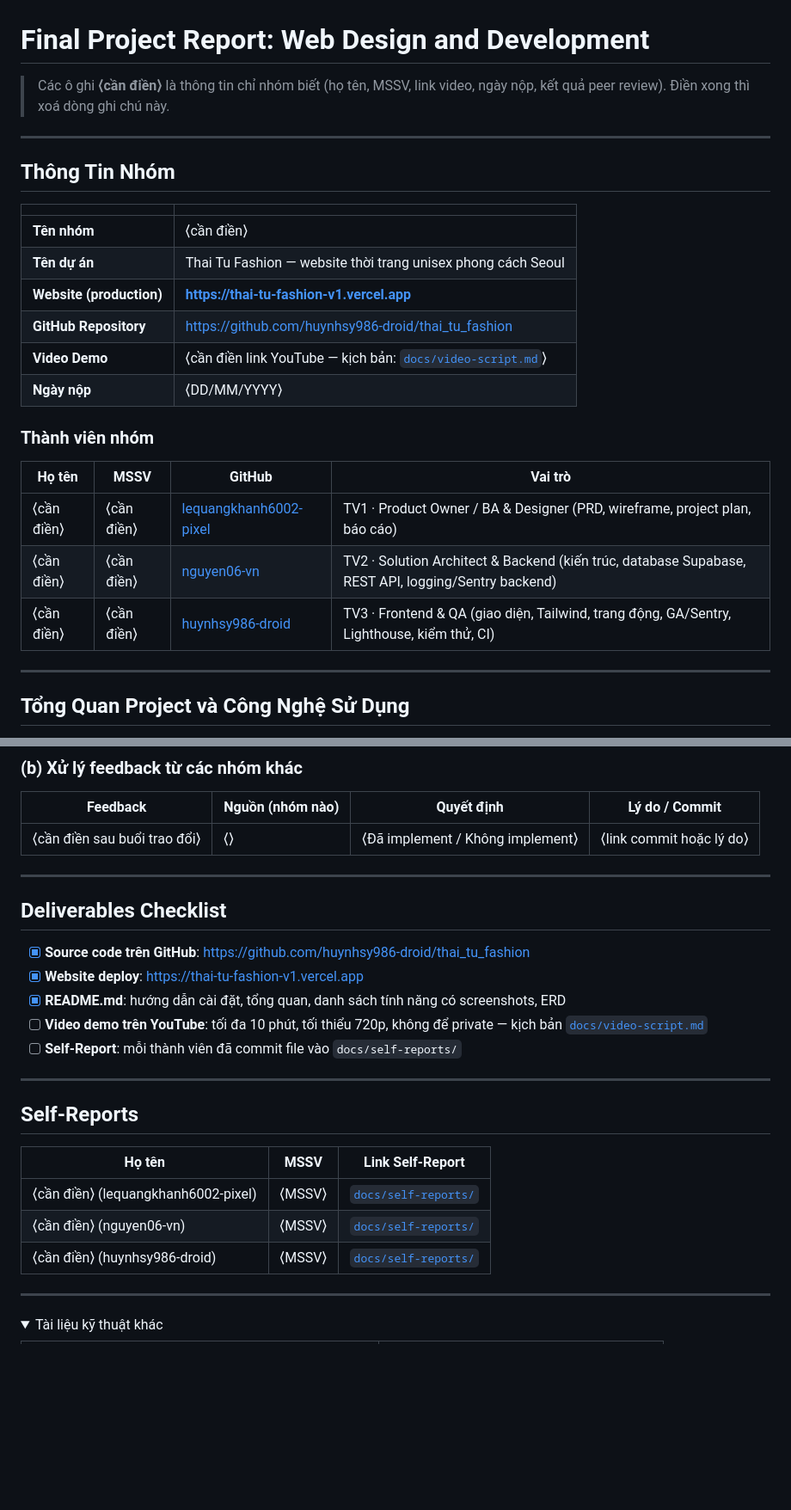
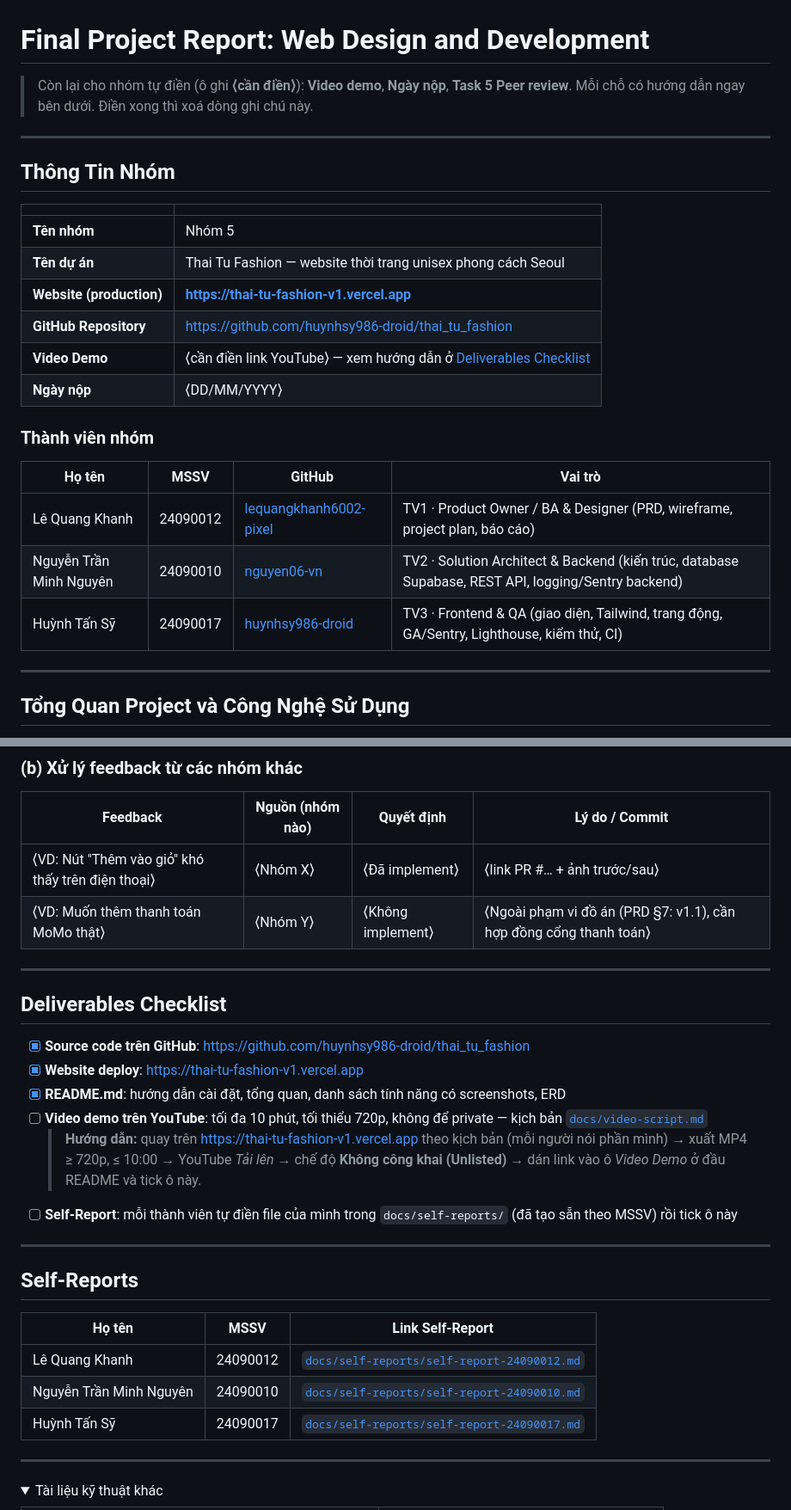
Before and after one commit to huynhsy986-droid/thai_tu_fashion, a Markdown page: README.md, 2 parts joined by grey strips. Shown at 86% size. Rendered like a GitHub page; folded sections open; blank space fills up the shorter version.

```diff
--- a/README.md
+++ b/README.md
@@ -1,6 +1,6 @@
 # Final Project Report: Web Design and Development
 
-> Các ô ghi **⟨cần điền⟩** là thông tin chỉ nhóm biết (họ tên, MSSV, link video, ngày nộp, kết quả peer review). Điền xong thì xoá dòng ghi chú này.
+> Còn lại cho nhóm tự điền (ô ghi **⟨cần điền⟩**): **Video demo**, **Ngày nộp**, **Task 5 Peer review**. Mỗi chỗ có hướng dẫn ngay bên dưới. Điền xong thì xoá dòng ghi chú này.
 
 ---
 
@@ -8,20 +8,20 @@
 
 | | |
 |---|---|
-| **Tên nhóm** | ⟨cần điền⟩ |
+| **Tên nhóm** | Nhóm 5 |
 | **Tên dự án** | Thai Tu Fashion — website thời trang unisex phong cách Seoul |
 | **Website (production)** | **https://thai-tu-fashion-v1.vercel.app** |
 | **GitHub Repository** | https://github.com/huynhsy986-droid/thai_tu_fashion |
-| **Video Demo** | ⟨cần điền link YouTube — kịch bản: [`docs/video-script.md`](docs/video-script.md)⟩ |
+| **Video Demo** | ⟨cần điền link YouTube⟩ — xem hướng dẫn ở [Deliverables Checklist](#deliverables-checklist) |
 | **Ngày nộp** | ⟨DD/MM/YYYY⟩ |
 
 ### Thành viên nhóm
 
 | Họ tên | MSSV | GitHub | Vai trò |
 |---|---|---|---|
-| ⟨cần điền⟩ | ⟨cần điền⟩ | [lequangkhanh6002-pixel](https://github.com/lequangkhanh6002-pixel) | TV1 · Product Owner / BA & Designer (PRD, wireframe, project plan, báo cáo) |
-| ⟨cần điền⟩ | ⟨cần điền⟩ | [nguyen06-vn](https://github.com/nguyen06-vn) | TV2 · Solution Architect & Backend (kiến trúc, database Supabase, REST API, logging/Sentry backend) |
-| ⟨cần điền⟩ | ⟨cần điền⟩ | [huynhsy986-droid](https://github.com/huynhsy986-droid) | TV3 · Frontend & QA (giao diện, Tailwind, trang động, GA/Sentry, Lighthouse, kiểm thử, CI) |
+| Lê Quang Khanh | 24090012 | [lequangkhanh6002-pixel](https://github.com/lequangkhanh6002-pixel) | TV1 · Product Owner / BA & Designer (PRD, wireframe, project plan, báo cáo) |
+| Nguyễn Trần Minh Nguyên | 24090010 | [nguyen06-vn](https://github.com/nguyen06-vn) | TV2 · Solution Architect & Backend (kiến trúc, database Supabase, REST API, logging/Sentry backend) |
+| Huỳnh Tấn Sỹ | 24090017 | [huynhsy986-droid](https://github.com/huynhsy986-droid) | TV3 · Frontend & QA (giao diện, Tailwind, trang động, GA/Sentry, Lighthouse, kiểm thử, CI) |
 
 ---
 
@@ -404,7 +417,8 @@ Quy trình và biểu mẫu: [`docs/peer-review/`](docs/peer-review/README.md).
 
 | Feedback | Nguồn (nhóm nào) | Quyết định | Lý do / Commit |
 |---|---|---|---|
-| ⟨cần điền sau buổi trao đổi⟩ | ⟨⟩ | ⟨Đã implement / Không implement⟩ | ⟨link commit hoặc lý do⟩ |
+| ⟨VD: Nút "Thêm vào giỏ" khó thấy trên điện thoại⟩ | ⟨Nhóm X⟩ | ⟨Đã implement⟩ | ⟨link PR #… + ảnh trước/sau⟩ |
+| ⟨VD: Muốn thêm thanh toán MoMo thật⟩ | ⟨Nhóm Y⟩ | ⟨Không implement⟩ | ⟨Ngoài phạm vi đồ án (PRD §7: v1.1), cần hợp đồng cổng thanh toán⟩ |
 
 ---
 
@@ -414,7 +428,8 @@ Quy trình và biểu mẫu: [`docs/peer-review/`](docs/peer-review/README.md).
 - [x] **Website deploy**: https://thai-tu-fashion-v1.vercel.app
 - [x] **README.md**: hướng dẫn cài đặt, tổng quan, danh sách tính năng có screenshots, ERD
 - [ ] **Video demo trên YouTube**: tối đa 10 phút, tối thiểu 720p, không để private — kịch bản [`docs/video-script.md`](docs/video-script.md)
-- [ ] **Self-Report**: mỗi thành viên đã commit file vào `docs/self-reports/`
+  > **Hướng dẫn:** quay trên https://thai-tu-fashion-v1.vercel.app theo kịch bản (mỗi người nói phần mình) → xuất MP4 ≥ 720p, ≤ 10:00 → YouTube *Tải lên* → chế độ **Không công khai (Unlisted)** → dán link vào ô *Video Demo* ở đầu README và tick ô này.
+- [ ] **Self-Report**: mỗi thành viên tự điền file của mình trong `docs/self-reports/` (đã tạo sẵn theo MSSV) rồi tick ô này
 
 ---
 
@@ -422,9 +437,9 @@ Quy trình và biểu mẫu: [`docs/peer-review/`](docs/peer-review/README.md).
 
 | Họ tên | MSSV | Link Self-Report |
 |---|---|---|
-| ⟨cần điền⟩ (lequangkhanh6002-pixel) | ⟨MSSV⟩ | [`docs/self-reports/`](docs/self-reports/) |
-| ⟨cần điền⟩ (nguyen06-vn) | ⟨MSSV⟩ | [`docs/self-reports/`](docs/self-reports/) |
-| ⟨cần điền⟩ (huynhsy986-droid) | ⟨MSSV⟩ | [`docs/self-reports/`](docs/self-reports/) |
+| Lê Quang Khanh | 24090012 | [`docs/self-reports/self-report-24090012.md`](docs/self-reports/self-report-24090012.md) |
+| Nguyễn Trần Minh Nguyên | 24090010 | [`docs/self-reports/self-report-24090010.md`](docs/self-reports/self-report-24090010.md) |
+| Huỳnh Tấn Sỹ | 24090017 | [`docs/self-reports/self-report-24090017.md`](docs/self-reports/self-report-24090017.md) |
 
 ---
 
```
Also changed, not shown: other parts of README.md (+23 -10 lines), docs/screenshots/github-commits.png (added), docs/screenshots/github-pull-request.png (added), docs/self-reports/self-report-24090010.md (renamed from docs/self-reports/self-report-nguyen06-vn.md), docs/self-reports/self-report-24090012.md (renamed from docs/self-reports/self-report-lequangkhanh6002-pixel.md), docs/self-reports/self-report-24090017.md (renamed from docs/self-reports/self-report-huynhsy986-droid.md).
